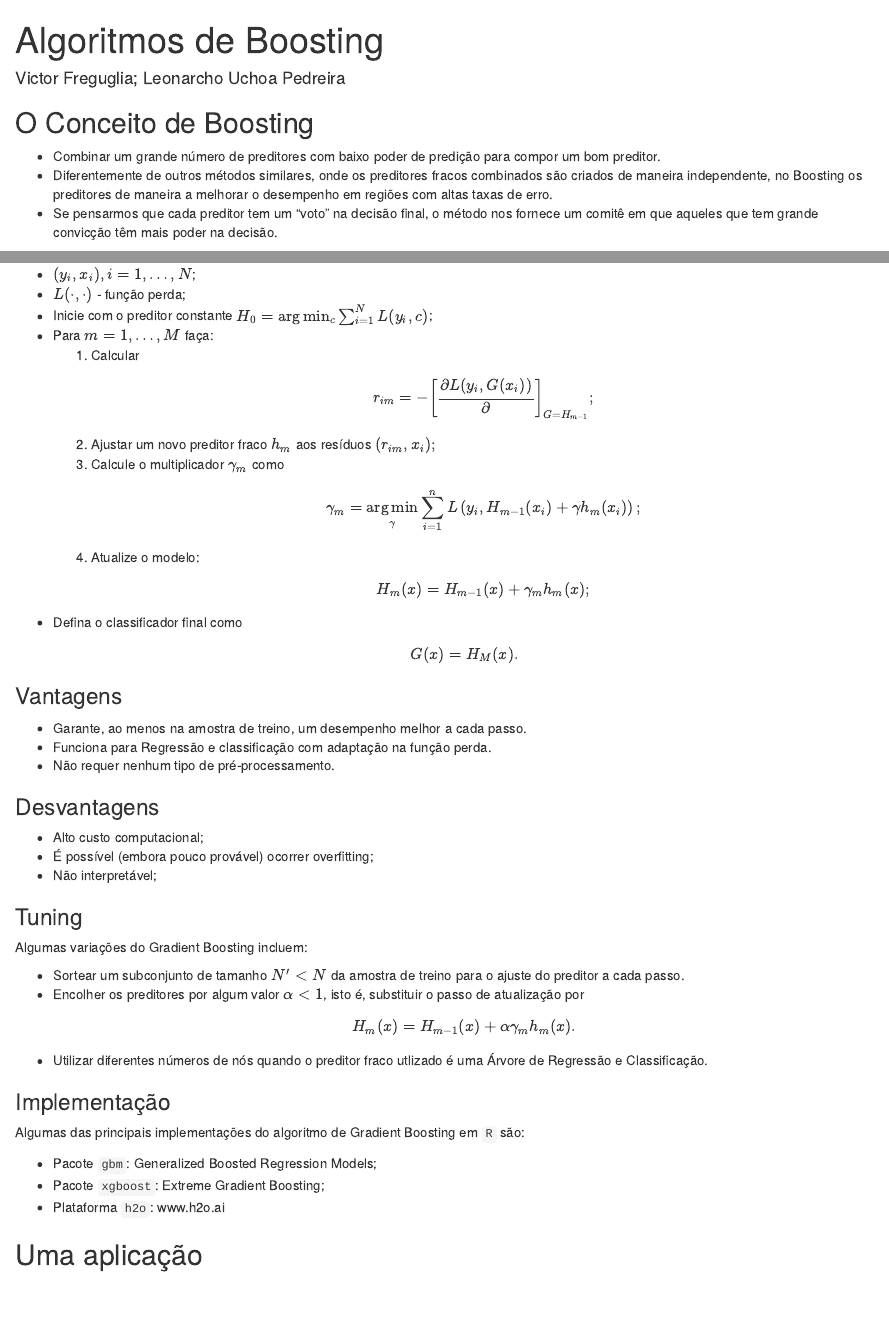
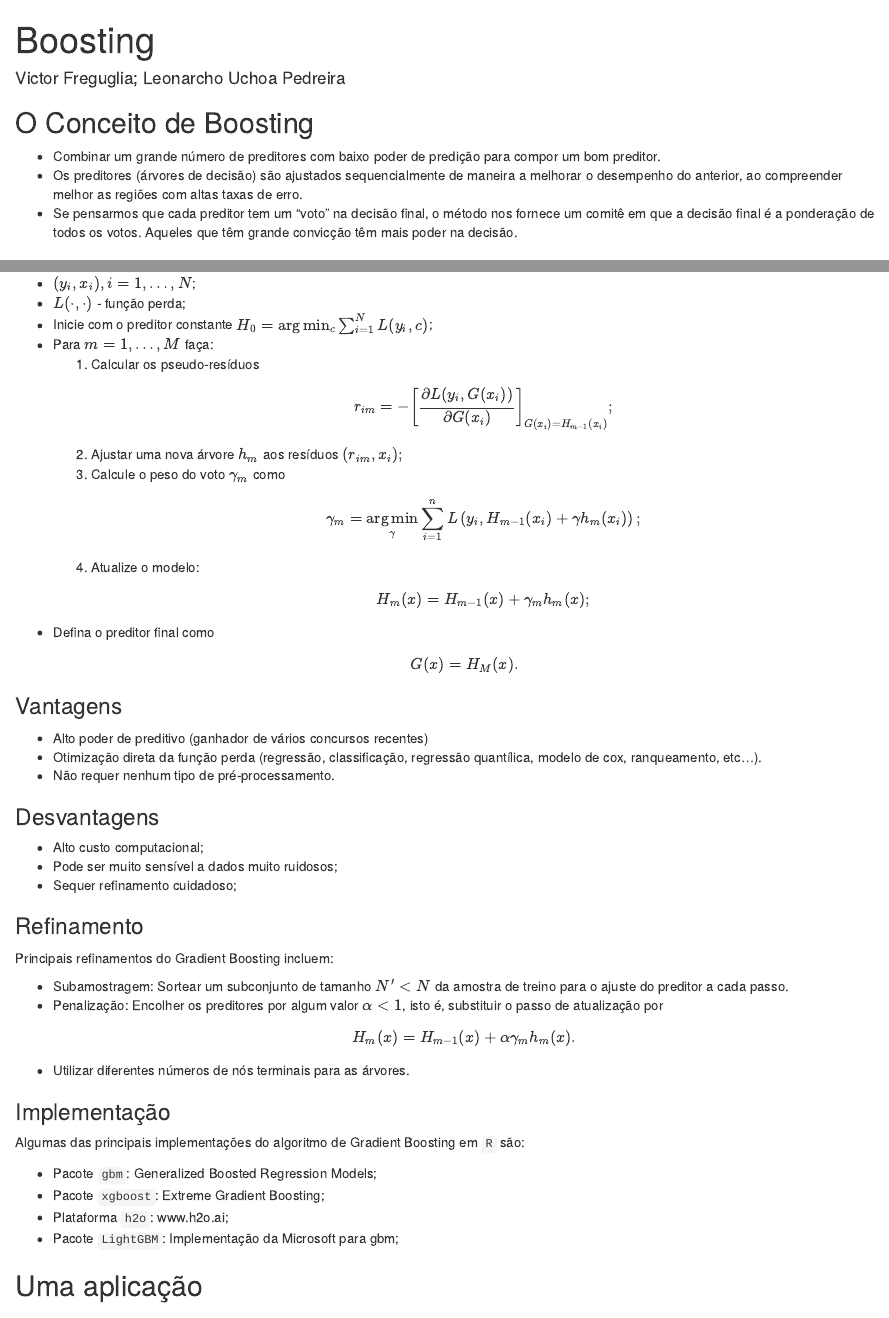
Before and after one commit to Freguglia/mi422boosting, an R Markdown document (poster_boosting/poster_boosting.Rmd): the page in a window 1100 px wide, from its top, and a second part further down, joined at a grey line. Rendered offline with R 4.5, knitr and Pandoc, with nearby package versions; drawn as R Markdown's standard HTML page in place of the format the file asks for; some code elsewhere in the file could not run offline.

Commit message:
Algumas das alteracoes incluem
- Mudança das coisas do conceituo (havia certa redundancia entre alguns topicos)
- Reescrita de algumas coisas do algoritmo pra ficar mais palpavel para quem nao conhece mt
- Mudança de vantagens e desvantagens pra fazer o metodo brilhar mais
- Tirei a parte da interpretacao pq alguns profs do imecc vao gritar e nao faz muito sentido, ja que meio que todos os que prestam pra predicao nao servem muito pra interpretar. Apesar de que o gbm tem os graficos de importancia relativa, que pra fazer se o # de variaveis nao for tao grande
- Troquei tuning por refinamento pra ficar honrar a camisa canarinha
- Adicionei o pacote lightgbm da microsoft
- Mudei a conclusao

Coisas que penso:

- Trocar muitas das palavras "preditores" por arvores no conceito pra nao ficar repetitivo, ja que boosting so ajusta arvore (pode ser cart ou c4.5).
-

```diff
--- a/poster_boosting/poster_boosting.Rmd
+++ b/poster_boosting/poster_boosting.Rmd
@@ -1,5 +1,5 @@
 ---
-title: "Algoritmos de Boosting"
+title: "Boosting"
 author: "Victor Freguglia; Leonarcho Uchoa Pedreira"
 output:
   drposter::drposter_poster:
@@ -24,10 +24,9 @@ library(caret)
 # {.col-2}
 
 ## O Conceito de Boosting
-
 * Combinar um grande número de preditores com baixo poder de predição para compor um bom preditor.
-* Diferentemente de outros métodos similares, onde os preditores fracos combinados são criados de maneira independente, no Boosting os preditores de maneira a melhorar o desempenho em regiões com altas taxas de erro.
-* Se pensarmos que cada preditor tem um "voto" na decisão final, o método nos fornece um comitê em que aqueles que tem grande convicção têm mais poder na decisão.
+* Os preditores (árvores de decisão) são ajustados sequencialmente de maneira a melhorar o desempenho do anterior, ao compreender melhor as regiões com altas taxas de erro.
+* Se pensarmos que cada preditor tem um "voto" na decisão final, o método nos fornece um comitê em que a decisão final é a ponderação de todos os votos. Aqueles que têm grande convicção têm mais poder na decisão.
 
 ## Visualização
 
@@ -115,44 +172,48 @@ ggplot(df5, aes(x = x, y = y)) + geom_point(color = "orange", size = 3, alpha =
 ## Gradient Boosting
 
 ### Algoritmo
+
 * $(y_i, x_i), i = 1,\dots, N$;
 * $L(\cdot, \cdot)$ - função perda;
 * Inicie com o preditor constante $H_0 = \arg \min_c \sum_{i = 1}^N L(y_i,c)$;
 * Para $m = 1, \dots, M$ faça:
-  1. Calcular
-    $$r_{im} = -\left[ \frac{\partial L(y_i, G(x_i))}{\partial }\right]_{G = H_{m-1}};$$
-  2. Ajustar um novo preditor fraco $h_m$ aos resíduos $(r_{im},x_i);$
-  3. Calcule o multiplicador $\gamma_{m}$ como
+  1. Calcular os pseudo-resíduos
+    $$r_{im} = -\left[ \frac{\partial L(y_i, G(x_i))}{\partial G(x_i) }\right]_{G(x_i) = H_{m-1}(x_i)};$$
+  2. Ajustar uma nova árvore $h_m$ aos resíduos $(r_{im},x_i);$
+  3. Calcule o peso do voto $\gamma_{m}$ como
   $$\gamma_m = \underset{\gamma}{\operatorname{arg\,min}} \sum_{i=1}^n L\left(y_i, H_{m-1}(x_i) + \gamma h_m(x_i)\right);$$
   4. Atualize o modelo:
 $$\displaystyle H_{m}(x)=H_{m-1}(x)+\gamma_m h_m(x);$$
-* Defina o classificador final como
+* Defina o preditor final como
   $$G(x) = H_M(x).$$
 
 ### Vantagens
-* Garante, ao menos na amostra de treino, um desempenho melhor a cada passo.
-* Funciona para Regressão e classificação com adaptação na função perda.
+* Alto poder de preditivo (ganhador de vários concursos recentes)
+* Otimização direta da função perda (regressão, classificação, regressão quantílica, modelo de cox, ranqueamento, etc...).
 * Não requer nenhum tipo de pré-processamento.
 
 ### Desvantagens
 * Alto custo computacional;
-* É possível (embora pouco provável) ocorrer overfitting;
-* Não interpretável;
+* Pode ser muito sensível a dados muito ruidosos;
+* Sequer refinamento cuidadoso;
 
-### Tuning {.fullwidth}
-Algumas variações do Gradient Boosting incluem:
 
- * Sortear um subconjunto de tamanho $N' < N$ da amostra de treino para o ajuste do preditor a cada passo.
- * Encolher os preditores por algum valor $\alpha < 1$, isto é, substituir o passo de atualização por
+### Refinamento {.fullwidth}
+Principais refinamentos do Gradient Boosting incluem:
+
+ * Subamostragem: Sortear um subconjunto de tamanho $N' < N$ da amostra de treino para o ajuste do preditor a cada passo.
+ * Penalização: Encolher os preditores por algum valor $\alpha < 1$, isto é, substituir o passo de atualização por
  $$\displaystyle H_{m}(x)=H_{m-1}(x)+\alpha \gamma_m h_m(x).$$
- * Utilizar diferentes números de nós quando o preditor fraco utlizado é uma Árvore de Regressão e Classificação.
+ * Utilizar diferentes números de nós terminais para as árvores.
+
 
 ### Implementação {.fullwidth}
 Algumas das principais implementações do algoritmo de Gradient Boosting em `R` são:
 
 * Pacote `gbm`: Generalized Boosted Regression Models;
 * Pacote `xgboost`: Extreme Gradient Boosting;
-* Plataforma `h2o`: www.h2o.ai
+* Plataforma `h2o`: www.h2o.ai;
+* Pacote `LightGBM`: Implementação da Microsoft para gbm;
 
 
 # {.col-2}
```
Also changed, not shown: artigo/artigo.Rmd (+2 -2 lines), poster_boosting/poster_boosting.html, poster_boosting/poster_boosting_files/figure-html/unnamed-chunk-1-1.png, poster_boosting/poster_boosting.Rmd (101 more changed lines).
